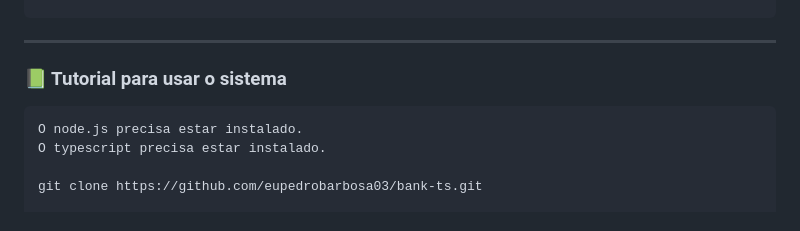
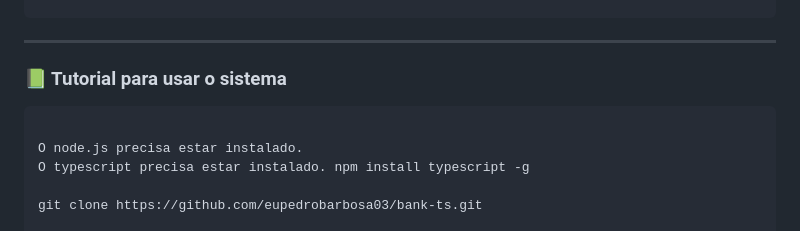
Before and after one commit to eupedrobarbosa03/bank-ts, a Markdown page: README.md, the part around the change. Drawn GitHub-style.

Commit message:
Update README with TypeScript installation command
Add installation command for TypeScript in tutorial

````diff
--- a/README.md
+++ b/README.md
@@ -182,9 +182,10 @@ operations.seeBalance() // mostra o saldo da conta (débito).
 
 ### 📗 Tutorial para usar o sistema
 
-```bash
+```git
+
 O node.js precisa estar instalado.
-O typescript precisa estar instalado.
+O typescript precisa estar instalado. npm install typescript -g
 
 git clone https://github.com/eupedrobarbosa03/bank-ts.git
 
````
